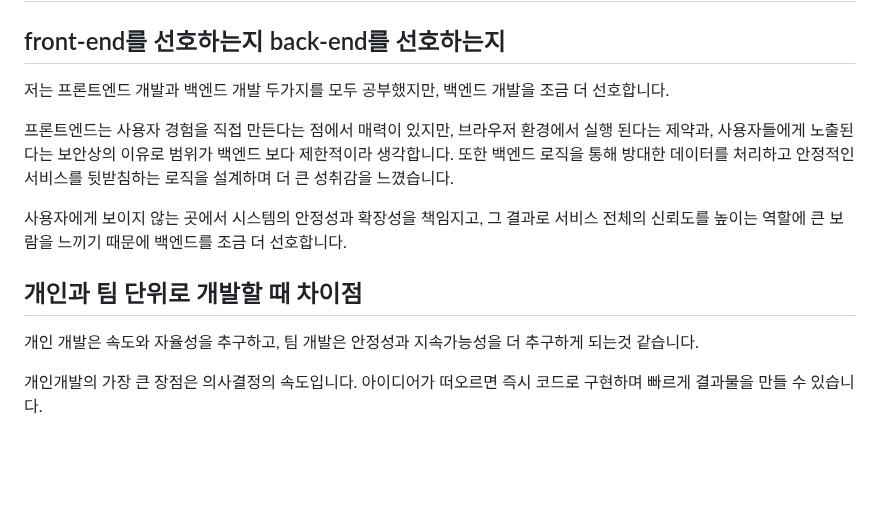
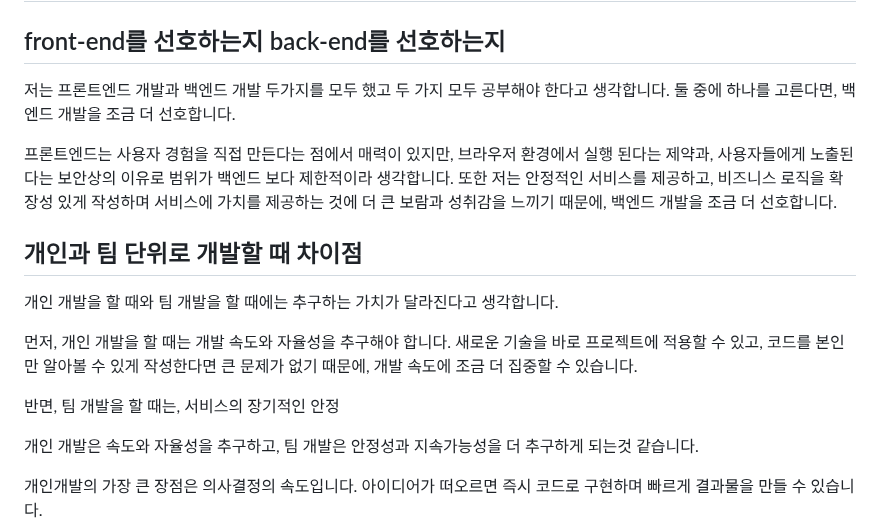
Before and after one commit to beming-dev/beming-dev.github.io, a Markdown page: src/blog/한국투자 저축은행.md, the part around the change. Drawn GitHub-style; blank space fills up the shorter version.

Commit message:
vault backup: 2025-09-30 15:40:54

```diff
--- a/src/blog/한국투자 저축은행.md
+++ b/src/blog/한국투자 저축은행.md
@@ -537,14 +537,19 @@ PF는 개발 프로젝트의 미래 사업성, 앞으로 벌어들일 현금흐
 
 ## front-end를 선호하는지 back-end를 선호하는지
 
-저는 프론트엔드 개발과 백엔드 개발 두가지를 모두 공부했지만, 백엔드 개발을 조금 더 선호합니다.
+저는 프론트엔드 개발과 백엔드 개발 두가지를 모두 했고 두 가지 모두 공부해야 한다고 생각합니다. 둘 중에 하나를 고른다면, 백엔드 개발을 조금 더 선호합니다.
 
-프론트엔드는 사용자 경험을 직접 만든다는 점에서 매력이 있지만, 브라우저 환경에서 실행 된다는 제약과, 사용자들에게 노출된다는 보안상의 이유로 범위가 백엔드 보다 제한적이라 생각합니다. 또한 백엔드 로직을 통해 방대한 데이터를 처리하고 안정적인 서비스를 뒷받침하는 로직을 설계하며 더 큰 성취감을 느꼈습니다.
-
-사용자에게 보이지 않는 곳에서 시스템의 안정성과 확장성을 책임지고, 그 결과로 서비스 전체의 신뢰도를 높이는 역할에 큰 보람을 느끼기 때문에 백엔드를 조금 더 선호합니다.
+프론트엔드는 사용자 경험을 직접 만든다는 점에서 매력이 있지만, 브라우저 환경에서 실행 된다는 제약과, 사용자들에게 노출된다는 보안상의 이유로 범위가 백엔드 보다 제한적이라 생각합니다. 또한 저는 안정적인 서비스를 제공하고, 비즈니스 로직을 확장성 있게 작성하며 서비스에 가치를 제공하는 것에 더 큰 보람과 성취감을 느끼기 때문에, 백엔드 개발을 조금 더 선호합니다.
 
 
 ## 개인과 팀 단위로 개발할 때 차이점
+
+개인 개발을 할 때와 팀 개발을 할 때에는 추구하는 가치가 달라진다고 생각합니다.
+
+먼저, 개인 개발을 할 때는 개발 속도와 자율성을 추구해야 합니다. 새로운 기술을 바로 프로젝트에 적용할 수 있고, 코드를 본인만 알아볼 수 있게 작성한다면 큰 문제가 없기 때문에, 개발 속도에 조금 더 집중할 수 있습니다.
+
+반면, 팀 개발을 할 때는, 서비스의 장기적인 안정
+
 
 개인 개발은 속도와 자율성을 추구하고, 팀 개발은 안정성과 지속가능성을 더 추구하게 되는것 같습니다.
 
```
